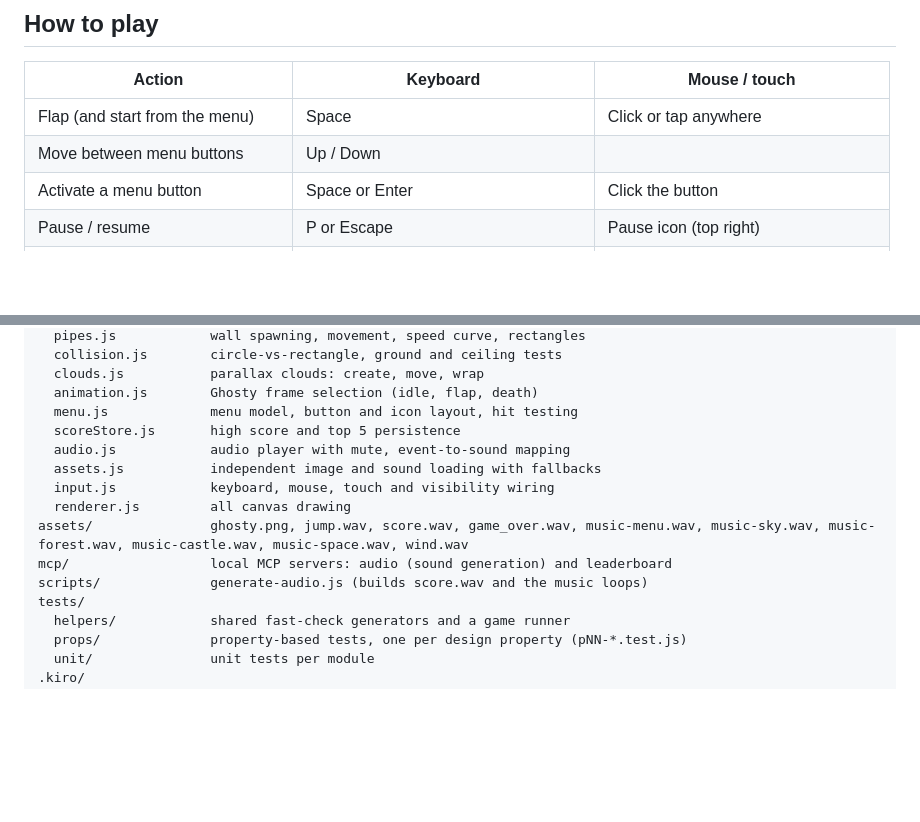
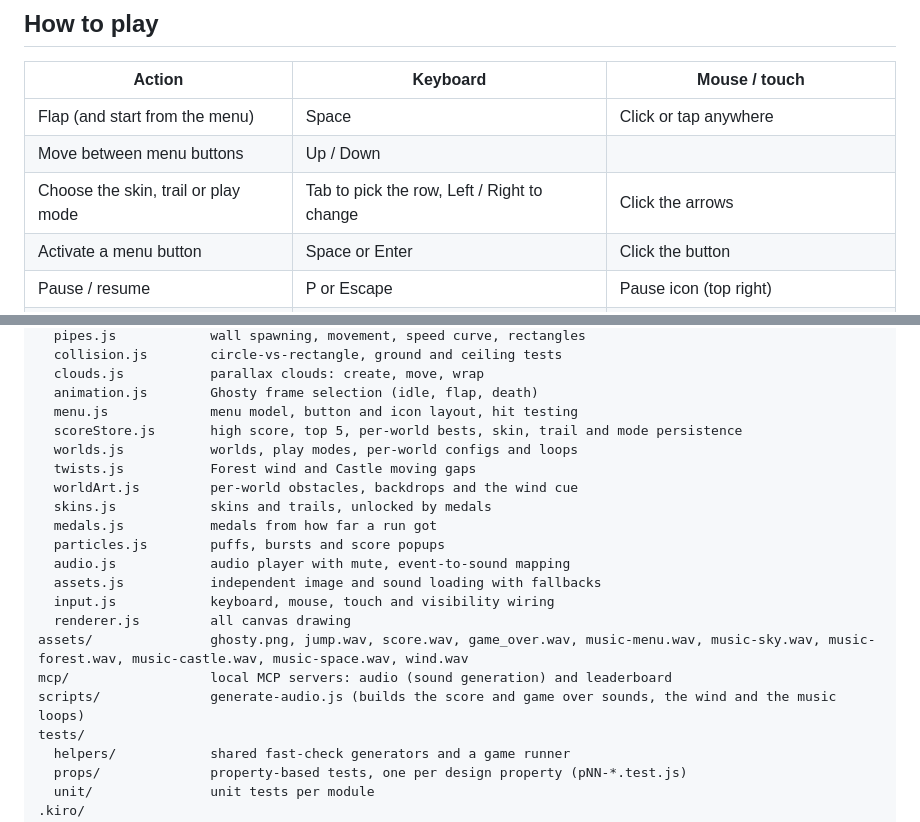
Before and after one commit to will13cb/flappy-kiro, a Markdown page: README.md, 2 parts joined by grey strips. Rendered like a GitHub page; blank space fills up the shorter version.

```diff
--- a/README.md
+++ b/README.md
@@ -46,6 +72,7 @@ npm test
 |---|---|---|
 | Flap (and start from the menu) | Space | Click or tap anywhere |
 | Move between menu buttons | Up / Down | |
+| Choose the skin, trail or play mode | Tab to pick the row, Left / Right to change | Click the arrows |
 | Activate a menu button | Space or Enter | Click the button |
 | Pause / resume | P or Escape | Pause icon (top right) |
 | Mute / unmute | M | Speaker icon (top left) |
@@ -73,14 +100,20 @@ src/
   clouds.js           parallax clouds: create, move, wrap
   animation.js        Ghosty frame selection (idle, flap, death)
   menu.js             menu model, button and icon layout, hit testing
-  scoreStore.js       high score and top 5 persistence
+  scoreStore.js       high score, top 5, per-world bests, skin, trail and mode persistence
+  worlds.js           worlds, play modes, per-world configs and loops
+  twists.js           Forest wind and Castle moving gaps
+  worldArt.js         per-world obstacles, backdrops and the wind cue
+  skins.js            skins and trails, unlocked by medals
+  medals.js           medals from how far a run got
+  particles.js        puffs, bursts and score popups
   audio.js            audio player with mute, event-to-sound mapping
   assets.js           independent image and sound loading with fallbacks
   input.js            keyboard, mouse, touch and visibility wiring
   renderer.js         all canvas drawing
 assets/               ghosty.png, jump.wav, score.wav, game_over.wav, music-menu.wav, music-sky.wav, music-forest.wav, music-castle.wav, music-space.wav, wind.wav
 mcp/                  local MCP servers: audio (sound generation) and leaderboard
-scripts/              generate-audio.js (builds score.wav and the music loops)
+scripts/              generate-audio.js (builds the score and game over sounds, the wind and the music loops)
 tests/
   helpers/            shared fast-check generators and a game runner
   props/              property-based tests, one per design property (pNN-*.test.js)
```
Also changed, not shown: other parts of README.md (+29 -3 lines), img/screenshot-menu.png (added), img/screenshot-play.png (added), 1 other file.
